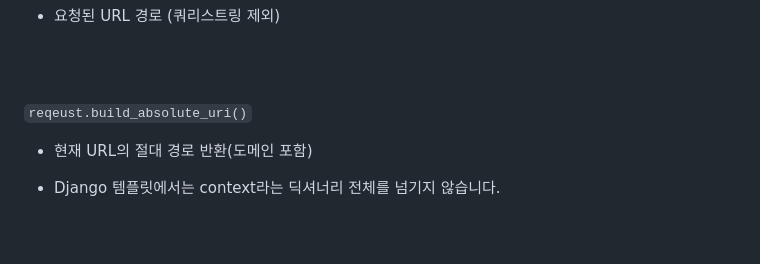
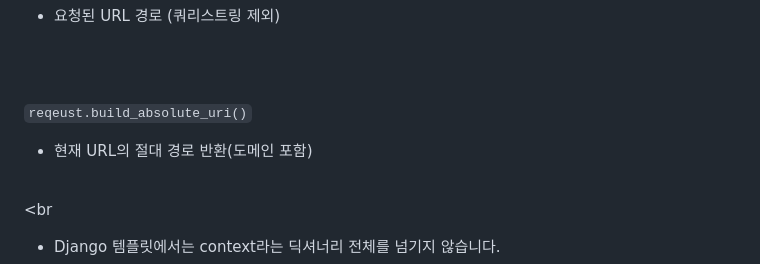
Before and after one commit to won6c/25-1-django, a Markdown page: README.md, the part around the change. Rendered like a GitHub page; blank space fills up the shorter version.

```diff
--- a/README.md
+++ b/README.md
@@ -142,6 +142,8 @@ if settings.DEBUG:
 
 - 현재 URL의 절대 경로 반환(도메인 포함)
 
+<br><br
+
 - Django 템플릿에서는 context라는 딕셔너리 전체를 넘기지 않습니다.
 - render(request, template_name, context)를 호출하면 context 딕셔너리의 키(key) 들이 템플릿에 각각 변수로 등록됩니다.
 - 그래서 {{context.user}}가 아닌 {{user}}를 사용한다.
```
